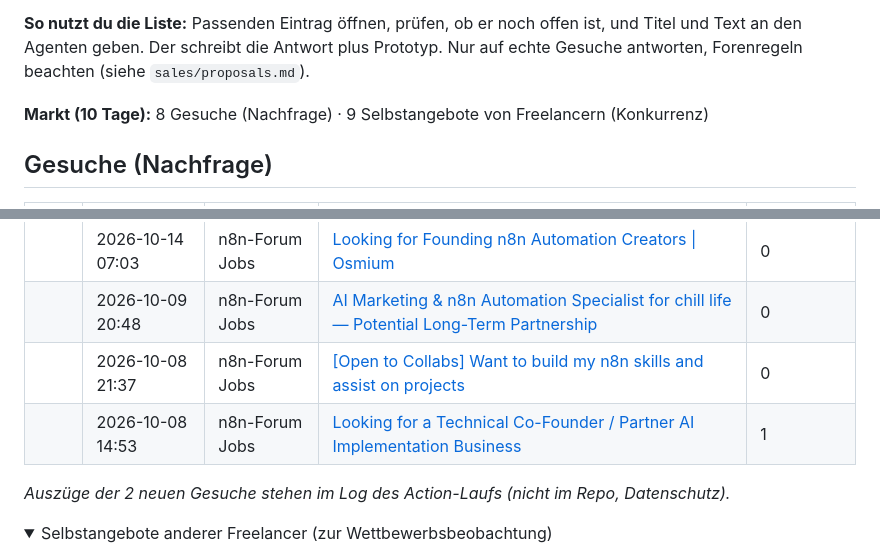
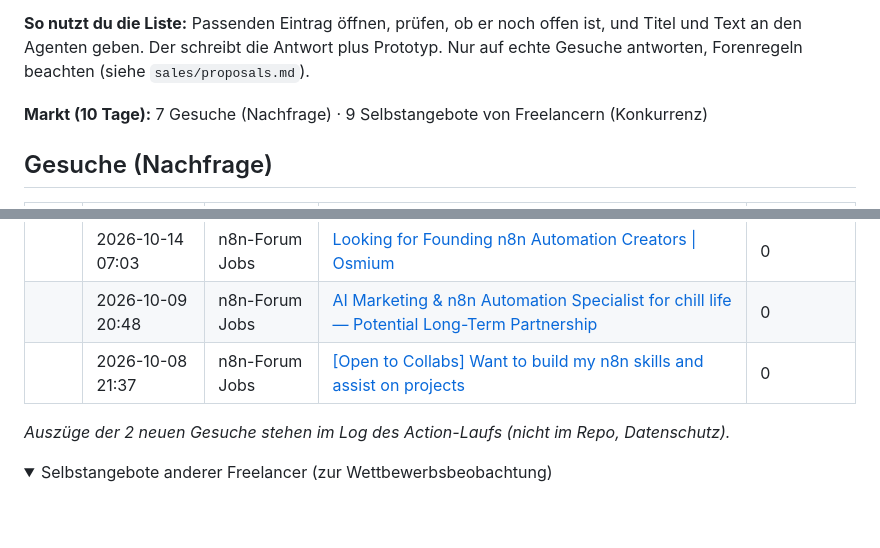
Before and after one commit to wsd-bartek/ai-test, a Markdown page: leads/radar.md, 2 parts joined by grey strips. Rendered like a GitHub page; folded sections open; blank space fills up the shorter version.

Commit message:
chore: update lead radar

```diff
--- a/leads/radar.md
+++ b/leads/radar.md
@@ -4,7 +4,7 @@ Automatisch aktualisiert (GitHub Actions). Öffentliche Gesuche der letzten 10 T
 
 **So nutzt du die Liste:** Passenden Eintrag öffnen, prüfen, ob er noch offen ist, und Titel und Text an den Agenten geben. Der schreibt die Antwort plus Prototyp. Nur auf echte Gesuche antworten, Forenregeln beachten (siehe `sales/proposals.md`).
 
-**Markt (10 Tage):** 8 Gesuche (Nachfrage) · 9 Selbstangebote von Freelancern (Konkurrenz)
+**Markt (10 Tage):** 7 Gesuche (Nachfrage) · 9 Selbstangebote von Freelancern (Konkurrenz)
 
 ## Gesuche (Nachfrage)
 
@@ -17,7 +17,6 @@ Automatisch aktualisiert (GitHub Actions). Öffentliche Gesuche der letzten 10 T
 |  | 2026-10-14 07:03 | n8n-Forum Jobs | [Looking for Founding n8n Automation Creators \| Osmium](https://community.n8n.io/t/looking-for-founding-n8n-automation-creators-osmium/321244) | 0 |
 |  | 2026-10-09 20:48 | n8n-Forum Jobs | [AI Marketing & n8n Automation Specialist for chill life — Potential Long-Term Partnership](https://community.n8n.io/t/ai-marketing-n8n-automation-specialist-for-chill-life-potential-long-term-partnership/320146) | 0 |
 |  | 2026-10-08 21:37 | n8n-Forum Jobs | [\[Open to Collabs\] Want to build my n8n skills and assist on projects](https://community.n8n.io/t/open-to-collabs-want-to-build-my-n8n-skills-and-assist-on-projects/319989) | 0 |
-|  | 2026-10-08 14:53 | n8n-Forum Jobs | [Looking for a Technical Co-Founder / Partner AI Implementation Business](https://community.n8n.io/t/looking-for-a-technical-co-founder-partner-ai-implementation-business/319764) | 1 |
 
 
 _Auszüge der 2 neuen Gesuche stehen im Log des Action-Laufs (nicht im Repo, Datenschutz)._
```
Also changed, not shown: other parts of leads/radar.md (+1 -1 lines).
